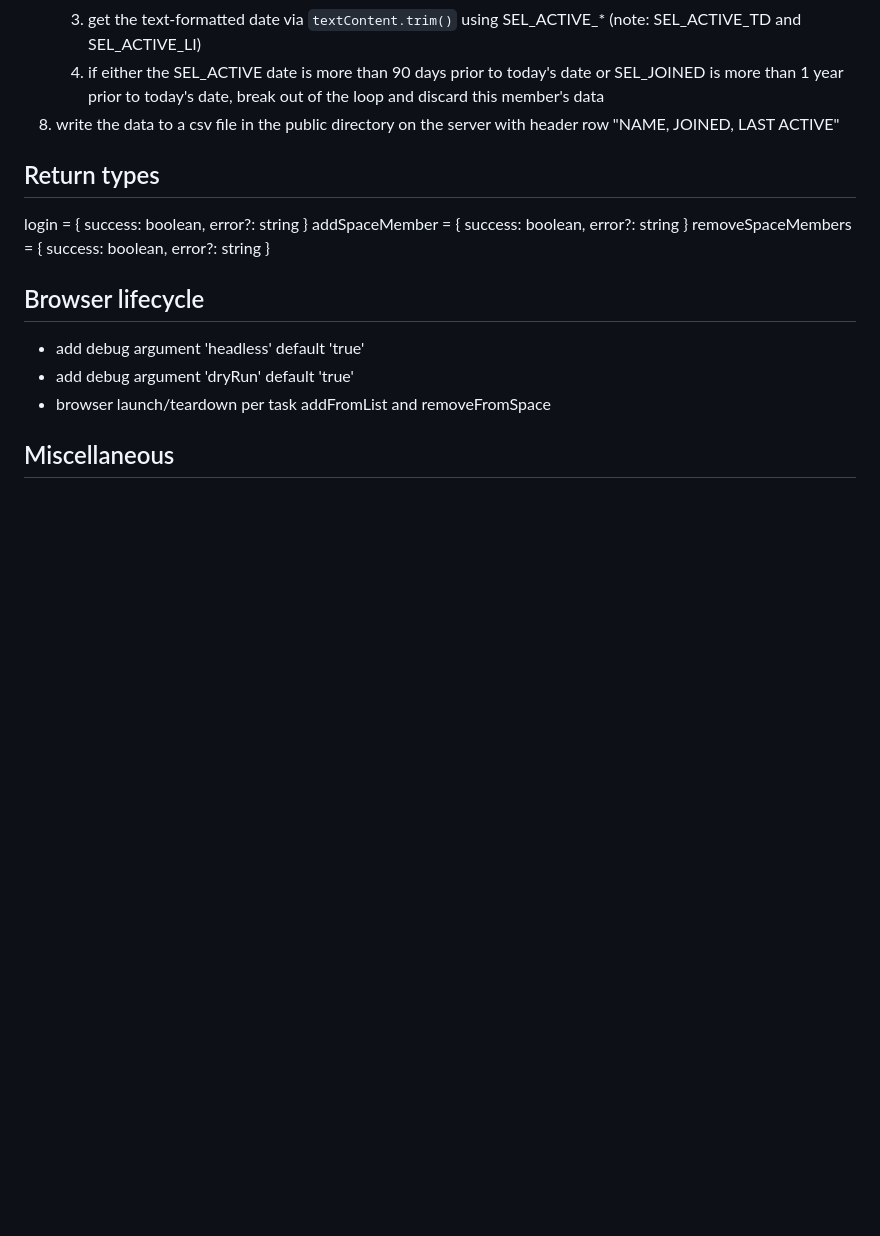
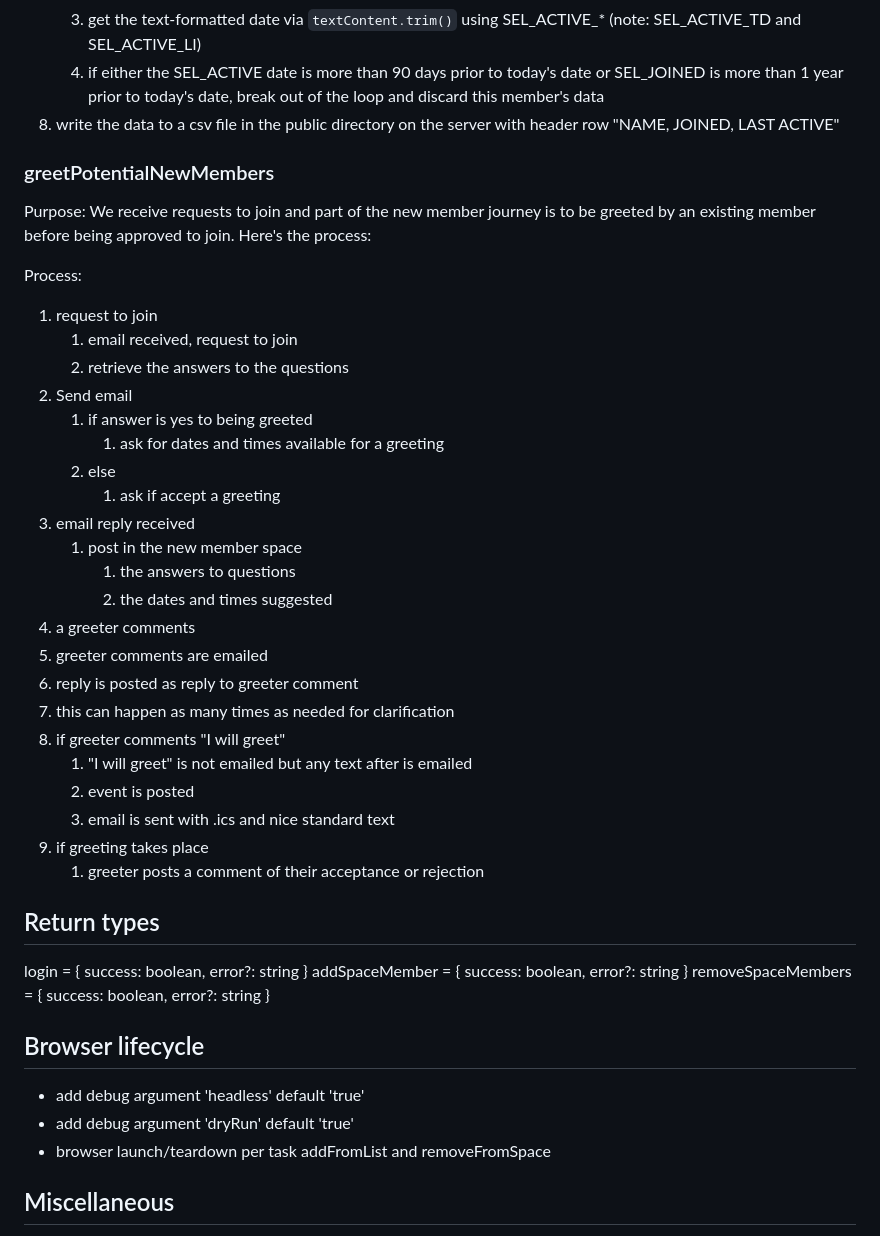
Before and after one commit to KevinTriplett/EmergentAdmin, a Markdown page: agent_prompts/clarifications.md, the part around the change. Rendered like a GitHub page; blank space fills up the shorter version.

Commit message:
update plan docs

```diff
--- a/agent_prompts/clarifications.md
+++ b/agent_prompts/clarifications.md
@@ -198,6 +198,35 @@ Process:
     1. if either the SEL_ACTIVE date is more than 90 days prior to today's date or SEL_JOINED is more than 1 year prior to today's date, break out of the loop and discard this member's data
 1. write the data to a csv file in the public directory on the server with header row "NAME, JOINED, LAST ACTIVE"
 
+### greetPotentialNewMembers
+
+Purpose: We receive requests to join and part of the new member journey is to be greeted by an existing member before being approved to join. Here's the process:
+
+Process:
+
+1. request to join
+    1. email received, request to join
+    1. retrieve the answers to the questions
+1. Send email
+    1. if answer is yes to being greeted
+        1. ask for dates and times available for a greeting
+    1. else
+        1. ask if accept a greeting
+1. email reply received
+    1. post in the new member space
+        1. the answers to questions
+        1. the dates and times suggested
+1. a greeter comments
+1. greeter comments are emailed
+1. reply is posted as reply to greeter comment
+1. this can happen as many times as needed for clarification
+1. if greeter comments "I will greet"
+    1. "I will greet" is not emailed but any text after is emailed
+    1. event is posted
+    1. email is sent with .ics and nice standard text
+1. if greeting takes place
+    1. greeter posts a comment of their acceptance or rejection
+
 
 
 ## Return types
```
Also changed, not shown: agent_prompts/project_spec.md (+2 -0 lines).
